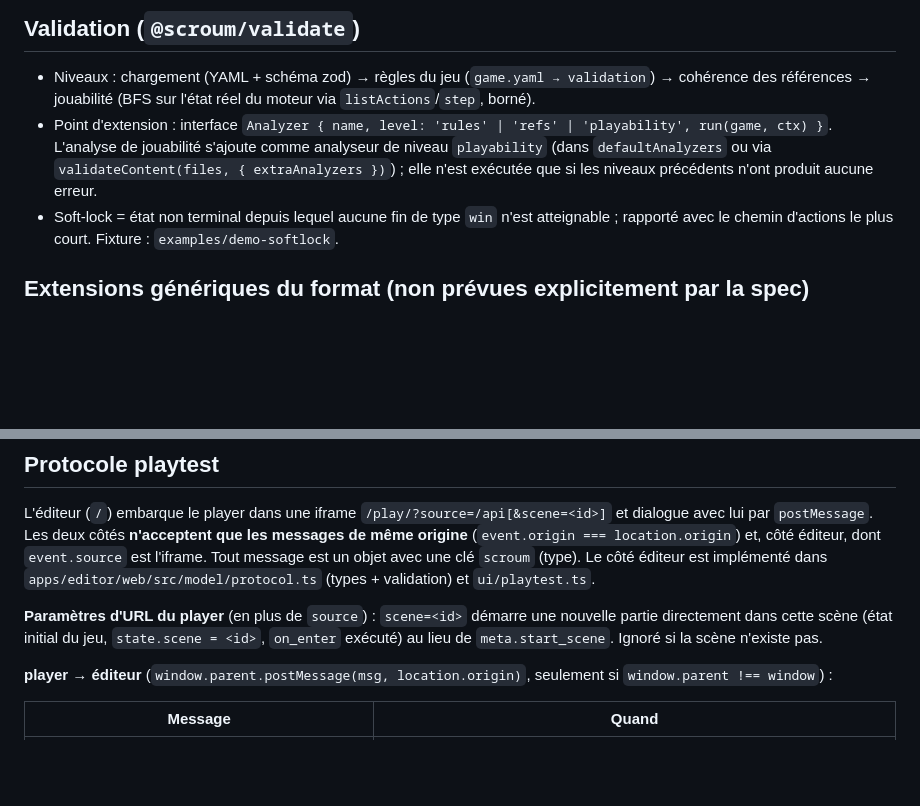
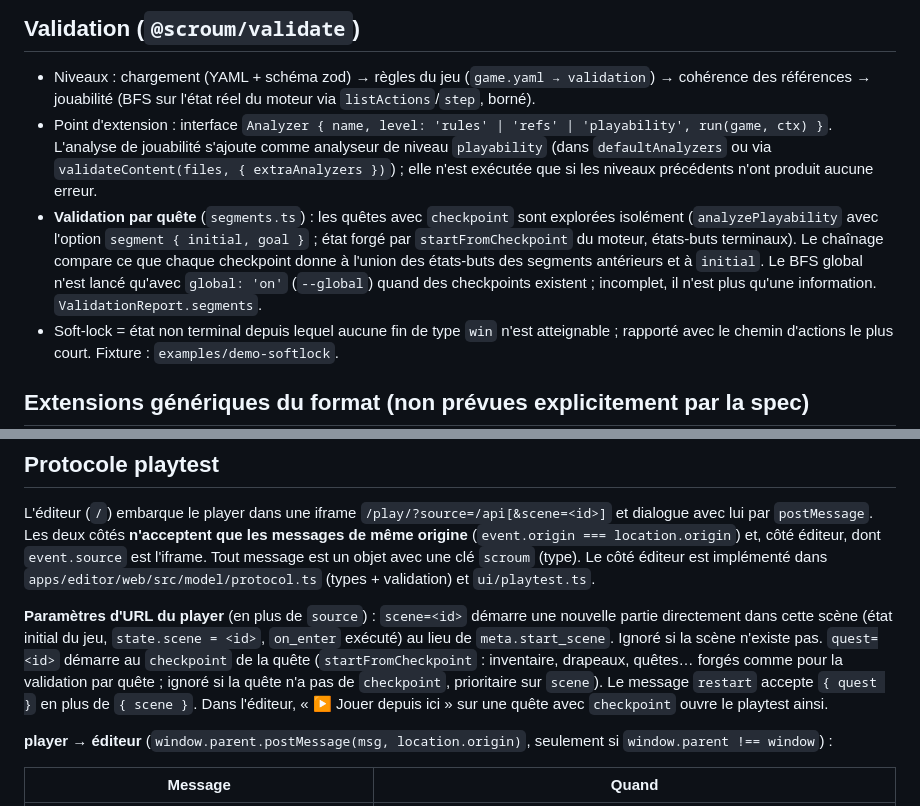
Before and after one commit to ItHasU/SCROUM, a Markdown page: docs/ARCHITECTURE.md, 2 parts joined by grey strips. GitHub-like rendering; blank space fills up the shorter version.

```diff
--- a/docs/ARCHITECTURE.md
+++ b/docs/ARCHITECTURE.md
@@ -101,6 +101,12 @@ Graphe de dépendances : `schema` ← `engine` ← `ui` ← `player` ; `schema`
   L'analyse de jouabilité s'ajoute comme analyseur de niveau `playability` (dans
   `defaultAnalyzers` ou via `validateContent(files, { extraAnalyzers })`) ; elle n'est
   exécutée que si les niveaux précédents n'ont produit aucune erreur.
+- **Validation par quête** (`segments.ts`) : les quêtes avec `checkpoint` sont explorées
+  isolément (`analyzePlayability` avec l'option `segment { initial, goal }` ; état forgé par
+  `startFromCheckpoint` du moteur, états-buts terminaux). Le chaînage compare ce que
+  chaque checkpoint donne à l'union des états-buts des segments antérieurs et à `initial`.
+  Le BFS global n'est lancé qu'avec `global: 'on'` (`--global`) quand des checkpoints
+  existent ; incomplet, il n'est plus qu'une information. `ValidationReport.segments`.
 - Soft-lock = état non terminal depuis lequel aucune fin de type `win` n'est atteignable ;
   rapporté avec le chemin d'actions le plus court. Fixture : `examples/demo-softlock`.
 
@@ -221,6 +227,9 @@ et, côté éditeur, dont `event.source` est l'iframe. Tout message est un objet
 
 **Paramètres d'URL du player** (en plus de `source`) : `scene=<id>` démarre une nouvelle partie directement dans cette
 scène (état initial du jeu, `state.scene = <id>`, `on_enter` exécuté) au lieu de `meta.start_scene`. Ignoré si la scène n'existe pas.
+`quest=<id>` démarre au `checkpoint` de la quête (`startFromCheckpoint` : inventaire, drapeaux, quêtes… forgés comme pour la
+validation par quête ; ignoré si la quête n'a pas de `checkpoint`, prioritaire sur `scene`). Le message `restart` accepte
+`{ quest }` en plus de `{ scene }`. Dans l'éditeur, « ▶ Jouer depuis ici » sur une quête avec `checkpoint` ouvre le playtest ainsi.
 
 **player → éditeur** (`window.parent.postMessage(msg, location.origin)`, seulement si `window.parent !== window`) :
 
```
Also changed, not shown: docs/FORMAT.md (+54 -1 lines).
